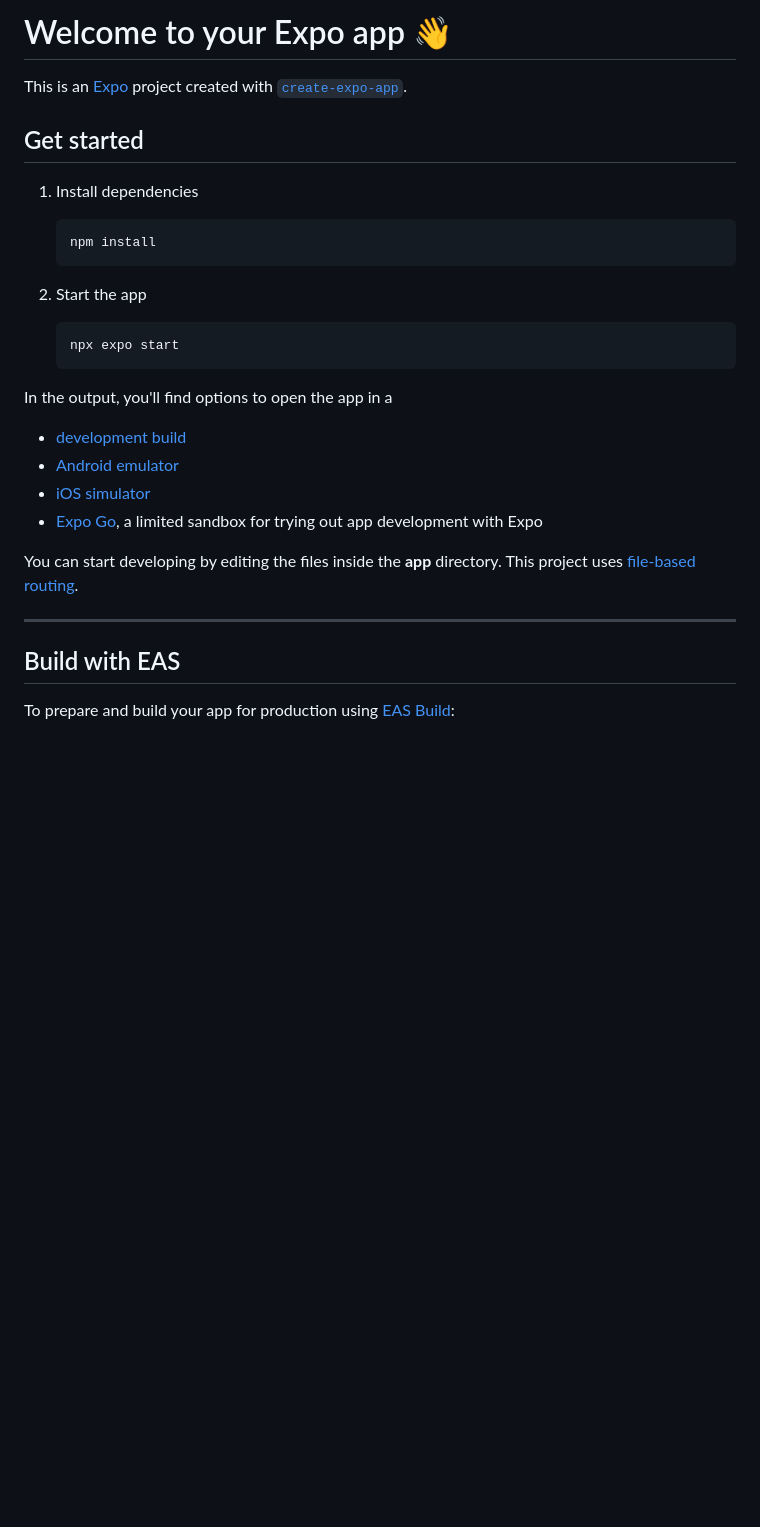
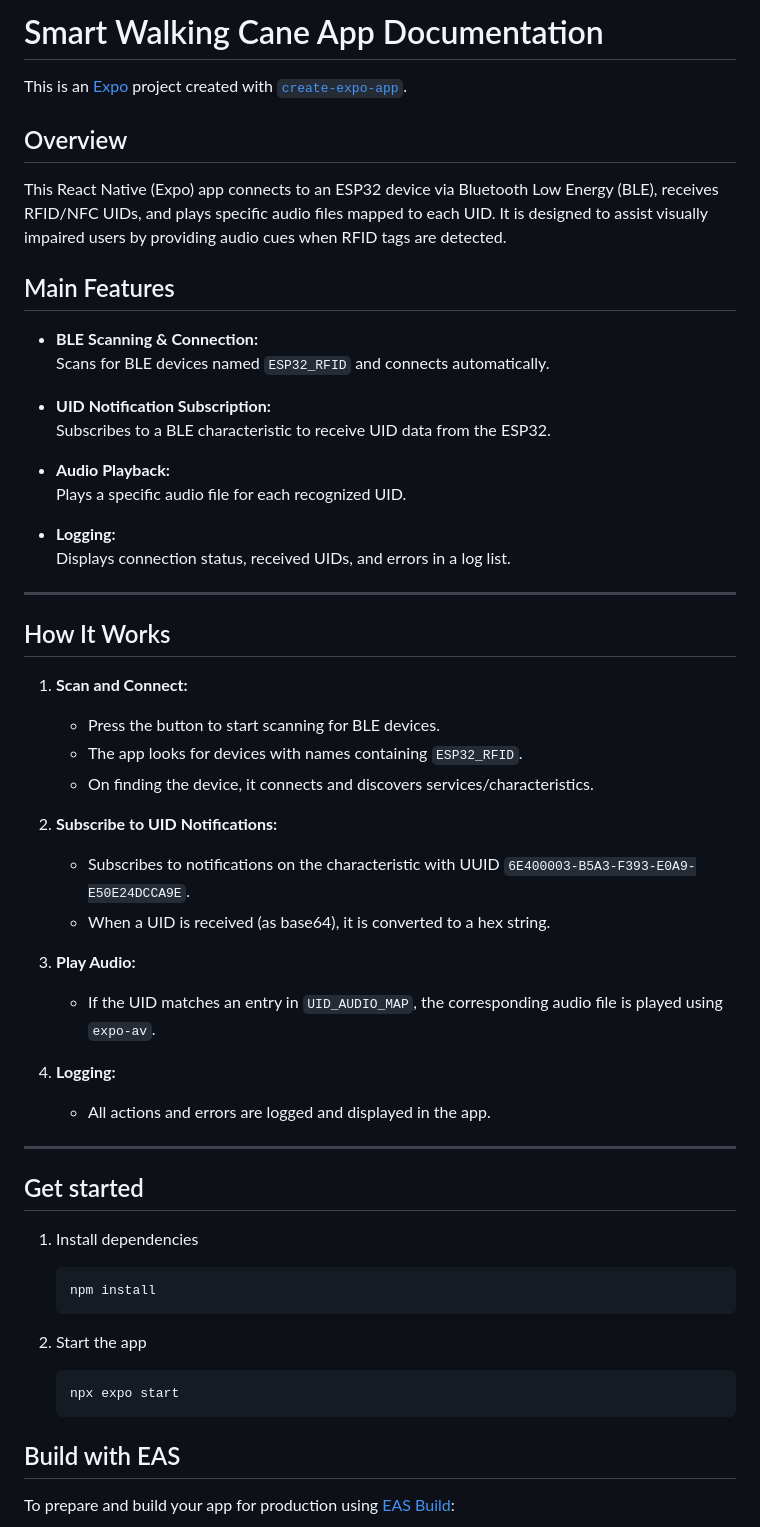
Before and after one commit to hashfall/RFIDWalkingCane, a Markdown page: README.md, the part around one of its changes. GitHub-like rendering; blank space fills up the shorter version.

````diff
--- a/README.md
+++ b/README.md
@@ -1,6 +1,49 @@
-# Welcome to your Expo app 👋
+# Smart Walking Cane App Documentation
 
 This is an [Expo](https://expo.dev) project created with [`create-expo-app`](https://www.npmjs.com/package/create-expo-app).
+
+## Overview
+
+This React Native (Expo) app connects to an ESP32 device via Bluetooth Low Energy (BLE), receives RFID/NFC UIDs, and plays specific audio files mapped to each UID.
+It is designed to assist visually impaired users by providing audio cues when RFID tags are detected.
+
+## Main Features
+
+-   **BLE Scanning & Connection:**
+    Scans for BLE devices named `ESP32_RFID` and connects automatically.
+
+-   **UID Notification Subscription:**
+    Subscribes to a BLE characteristic to receive UID data from the ESP32.
+
+-   **Audio Playback:**
+    Plays a specific audio file for each recognized UID.
+
+-   **Logging:**
+    Displays connection status, received UIDs, and errors in a log list.
+
+---
+
+## How It Works
+
+1. **Scan and Connect:**
+
+    - Press the button to start scanning for BLE devices.
+    - The app looks for devices with names containing `ESP32_RFID`.
+    - On finding the device, it connects and discovers services/characteristics.
+
+2. **Subscribe to UID Notifications:**
+
+    - Subscribes to notifications on the characteristic with UUID `6E400003-B5A3-F393-E0A9-E50E24DCCA9E`.
+    - When a UID is received (as base64), it is converted to a hex string.
+
+3. **Play Audio:**
+
+    - If the UID matches an entry in `UID_AUDIO_MAP`, the corresponding audio file is played using `expo-av`.
+
+4. **Logging:**
+    - All actions and errors are logged and displayed in the app.
+
+---
 
 ## Get started
 
@@ -15,17 +58,6 @@ This is an [Expo](https://expo.dev) project created with [`create-expo-app`](htt
     ```bash
     npx expo start
     ```
-
-In the output, you'll find options to open the app in a
-
--   [development build](https://docs.expo.dev/develop/development-builds/introduction/)
--   [Android emulator](https://docs.expo.dev/workflow/android-studio-emulator/)
--   [iOS simulator](https://docs.expo.dev/workflow/ios-simulator/)
--   [Expo Go](https://expo.dev/go), a limited sandbox for trying out app development with Expo
-
-You can start developing by editing the files inside the **app** directory. This project uses [file-based routing](https://docs.expo.dev/router/introduction).
-
----
 
 ## Build with EAS
 
````
Also changed, not shown: other parts of README.md (+50 -8 lines).
